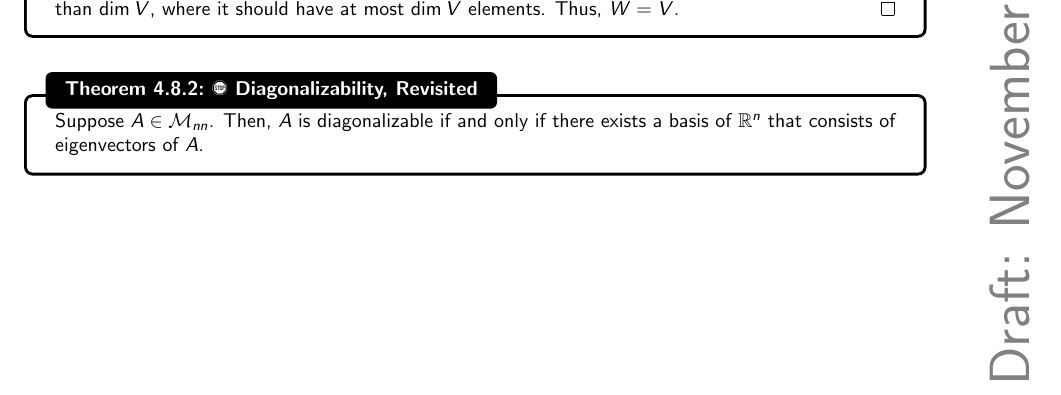
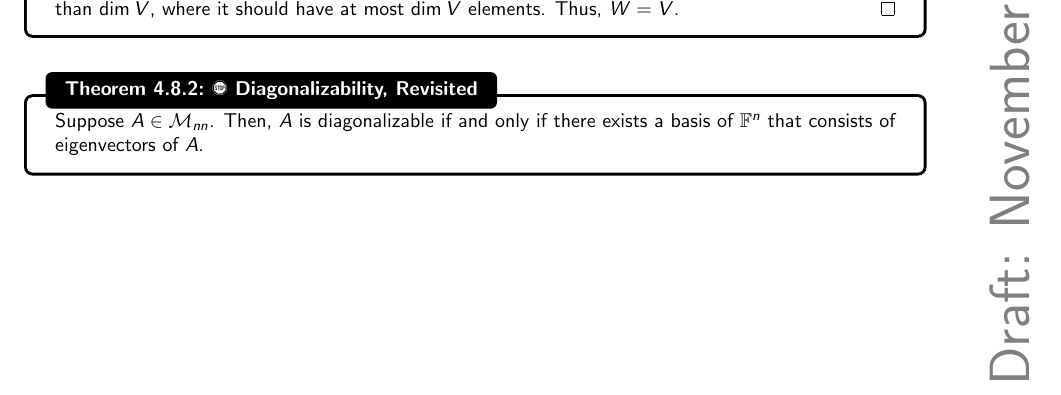
Before and after one commit to officialadithya/MATH-2135-Linear-Algebra-Notes, a LaTeX thesis (main.tex, which reads Chapters/finiteDimensionalVectorSpaces.tex): part of page 102 of 126, cut so that both start at the same text. The pictures show the PDF file main.pdf that the author committed with the source.

Commit message:
Formatting minor change.

```diff
--- a/Chapters/finiteDimensionalVectorSpaces.tex
+++ b/Chapters/finiteDimensionalVectorSpaces.tex
@@ -1113,7 +1113,7 @@
         \end{theorem}
         \begin{theorem}{\Stop\,\,Diagonalizability, Revisited}{diagrev}
 
-            Suppose \(A\in\mathcal{M}_{nn}\). Then, \(A\) is diagonalizable if and only if there exists a basis of \(\mathbb{R}^n\) that consists of eigenvectors of \(A\).
+            Suppose \(A\in\mathcal{M}_{nn}\). Then, \(A\) is diagonalizable if and only if there exists a basis of \(\mathbb{F}^n\) that consists of eigenvectors of \(A\).
 
         \end{theorem}
         \pagebreak
```
Also changed, not shown: main.pdf, Chapters/finiteDimensionalVectorSpaces.tex (2 more changed lines).
